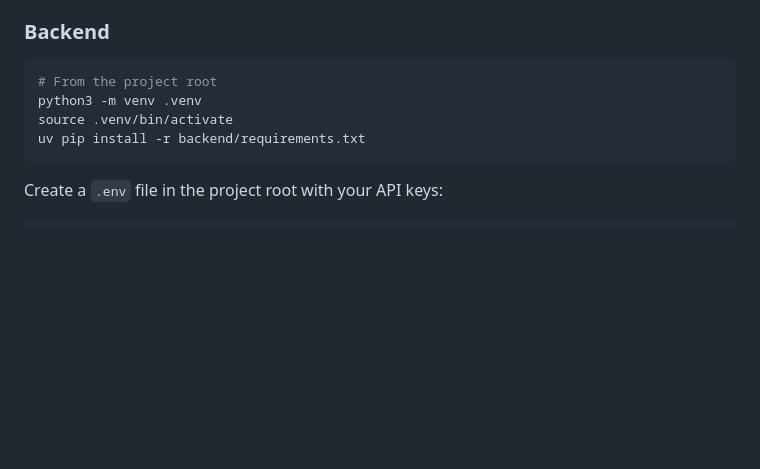
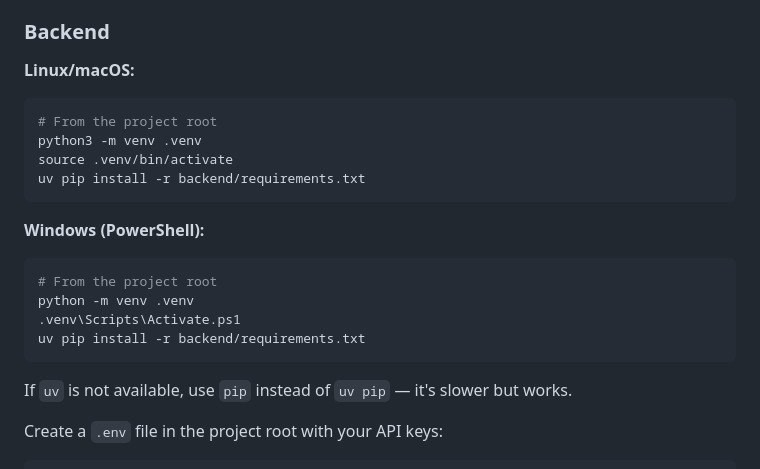
Before and after one commit to DBR6208/trip-planner, a Markdown page: README.md, the part around the change. Rendered like a GitHub page; blank space fills up the shorter version.

Commit message:
docs: add Windows setup instructions

````diff
--- a/README.md
+++ b/README.md
@@ -40,12 +40,23 @@ A weekend trip planner web application that generates branded PDF travel brochur
 
 ### Backend
 
+**Linux/macOS:**
 ```bash
 # From the project root
 python3 -m venv .venv
 source .venv/bin/activate
 uv pip install -r backend/requirements.txt
 ```
+
+**Windows (PowerShell):**
+```powershell
+# From the project root
+python -m venv .venv
+.venv\Scripts\Activate.ps1
+uv pip install -r backend/requirements.txt
+```
+
+If `uv` is not available, use `pip` instead of `uv pip` — it's slower but works.
 
 Create a `.env` file in the project root with your API keys:
 
````
